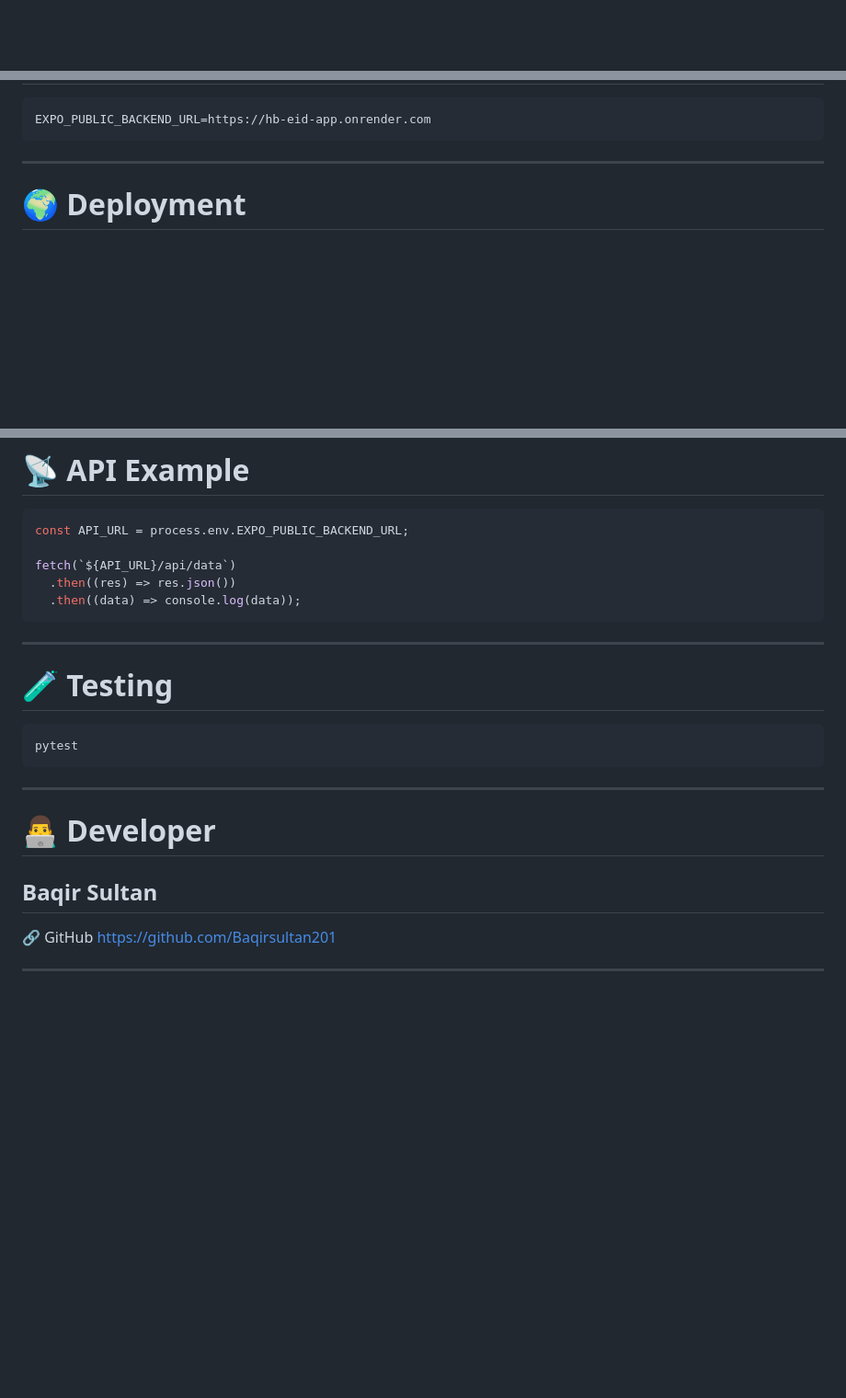
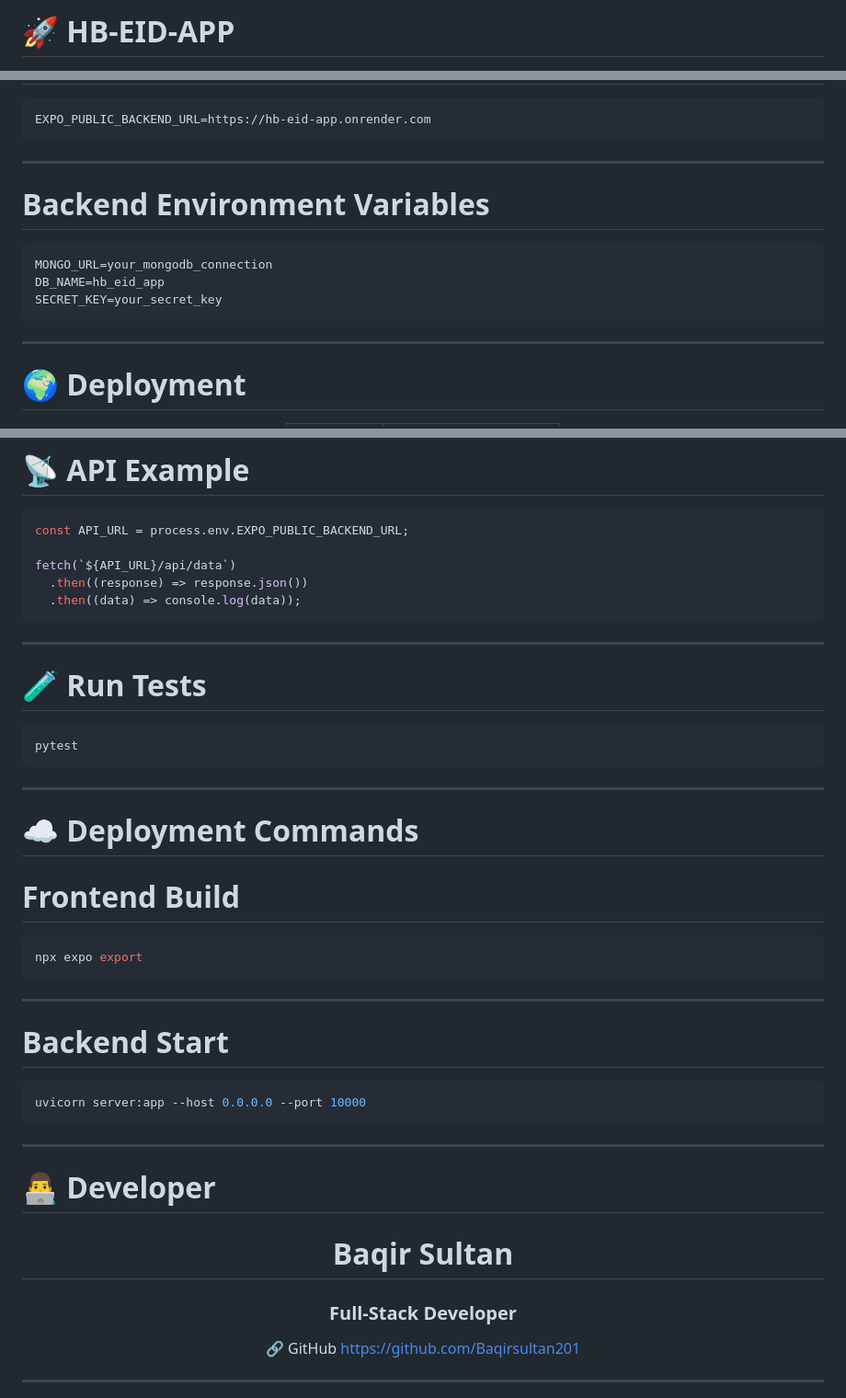
Before and after one commit to BaqirSultan201/HB-EID-APP, a Markdown page: README.md, 3 parts joined by grey strips. Shown at 92% size. Rendered like a GitHub page; blank space fills up the shorter version.

````diff
--- a/README.md
+++ b/README.md
@@ -1,2 +1,4 @@
+# 🚀 HB-EID-APP
+
 <div align="center">
 
@@ -131,5 +150,15 @@ EXPO_PUBLIC_BACKEND_URL=https://hb-eid-app.onrender.com
 
 ---
 
+# Backend Environment Variables
+
+```env
+MONGO_URL=your_mongodb_connection
+DB_NAME=hb_eid_app
+SECRET_KEY=your_secret_key
+```
+
+---
+
 # 🌍 Deployment
 
@@ -162,13 +201,13 @@ EXPO_PUBLIC_BACKEND_URL=https://hb-eid-app.onrender.com
 const API_URL = process.env.EXPO_PUBLIC_BACKEND_URL;
 
 fetch(`${API_URL}/api/data`)
-  .then((res) => res.json())
+  .then((response) => response.json())
   .then((data) => console.log(data));
 ```
 
 ---
 
-# 🧪 Testing
+# 🧪 Run Tests
 
 ```bash
 pytest
@@ -176,9 +215,31 @@ pytest
 
 ---
 
+# ☁️ Deployment Commands
+
+# Frontend Build
+
+```bash
+npx expo export
+```
+
+---
+
+# Backend Start
+
+```bash
+uvicorn server:app --host 0.0.0.0 --port 10000
+```
+
+---
+
 # 👨‍💻 Developer
 
-## Baqir Sultan
+<div align="center">
+
+# Baqir Sultan
+
+### Full-Stack Developer
 
 🔗 GitHub
 [https://github.com/Baqirsultan201](https://github.com/Baqirsultan201)
````
Also changed, not shown: other parts of README.md (+105 -66 lines).
